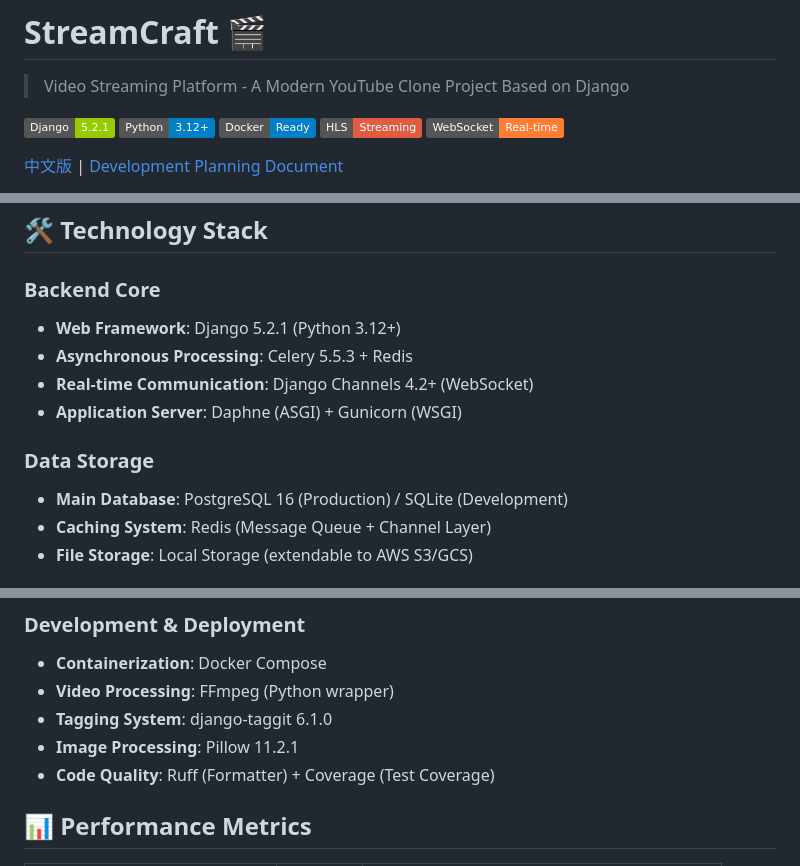
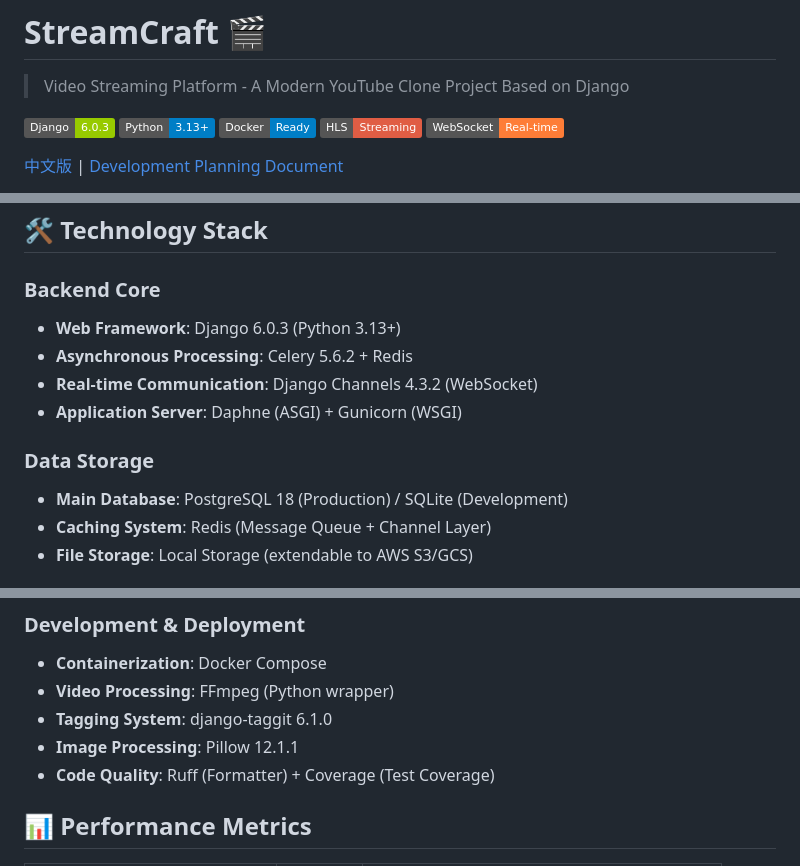
Before and after one commit to twtrubiks/django-youtube-service, a Markdown page: README_en.md, 3 parts joined by grey strips. Rendered like a GitHub page; badges without logos.

```diff
--- a/README_en.md
+++ b/README_en.md
@@ -2,8 +2,8 @@
 
 > Video Streaming Platform - A Modern YouTube Clone Project Based on Django
 
-[![Django](https://img.shields.io/badge/Django-5.2.1-green.svg)](https://www.djangoproject.com/)
-[![Python](https://img.shields.io/badge/Python-3.12+-blue.svg)](https://www.python.org/)
+[![Django](https://img.shields.io/badge/Django-6.0.3-green.svg)](https://www.djangoproject.com/)
+[![Python](https://img.shields.io/badge/Python-3.13+-blue.svg)](https://www.python.org/)
 [![Docker](https://img.shields.io/badge/Docker-Ready-blue.svg)](https://www.docker.com/)
 [![HLS](https://img.shields.io/badge/HLS-Streaming-red.svg)](https://developer.apple.com/streaming/)
 [![WebSocket](https://img.shields.io/badge/WebSocket-Real--time-orange.svg)](https://channels.readthedocs.io/)
@@ -120,14 +120,14 @@ Comments
 
 ### Backend Core
 
-* **Web Framework**: Django 5.2.1 (Python 3.12+)
-* **Asynchronous Processing**: Celery 5.5.3 + Redis
-* **Real-time Communication**: Django Channels 4.2+ (WebSocket)
+* **Web Framework**: Django 6.0.3 (Python 3.13+)
+* **Asynchronous Processing**: Celery 5.6.2 + Redis
+* **Real-time Communication**: Django Channels 4.3.2 (WebSocket)
 * **Application Server**: Daphne (ASGI) + Gunicorn (WSGI)
 
 ### Data Storage
 
-* **Main Database**: PostgreSQL 16 (Production) / SQLite (Development)
+* **Main Database**: PostgreSQL 18 (Production) / SQLite (Development)
 * **Caching System**: Redis (Message Queue + Channel Layer)
 * **File Storage**: Local Storage (extendable to AWS S3/GCS)
 
@@ -142,7 +142,7 @@ Comments
 * **Containerization**: Docker Compose
 * **Video Processing**: FFmpeg (Python wrapper)
 * **Tagging System**: django-taggit 6.1.0
-* **Image Processing**: Pillow 11.2.1
+* **Image Processing**: Pillow 12.1.1
 * **Code Quality**: Ruff (Formatter) + Coverage (Test Coverage)
 
 ## 📊 Performance Metrics
```
Also changed, not shown: other parts of README_en.md (+1 -1 lines), README.md (+9 -9 lines).
